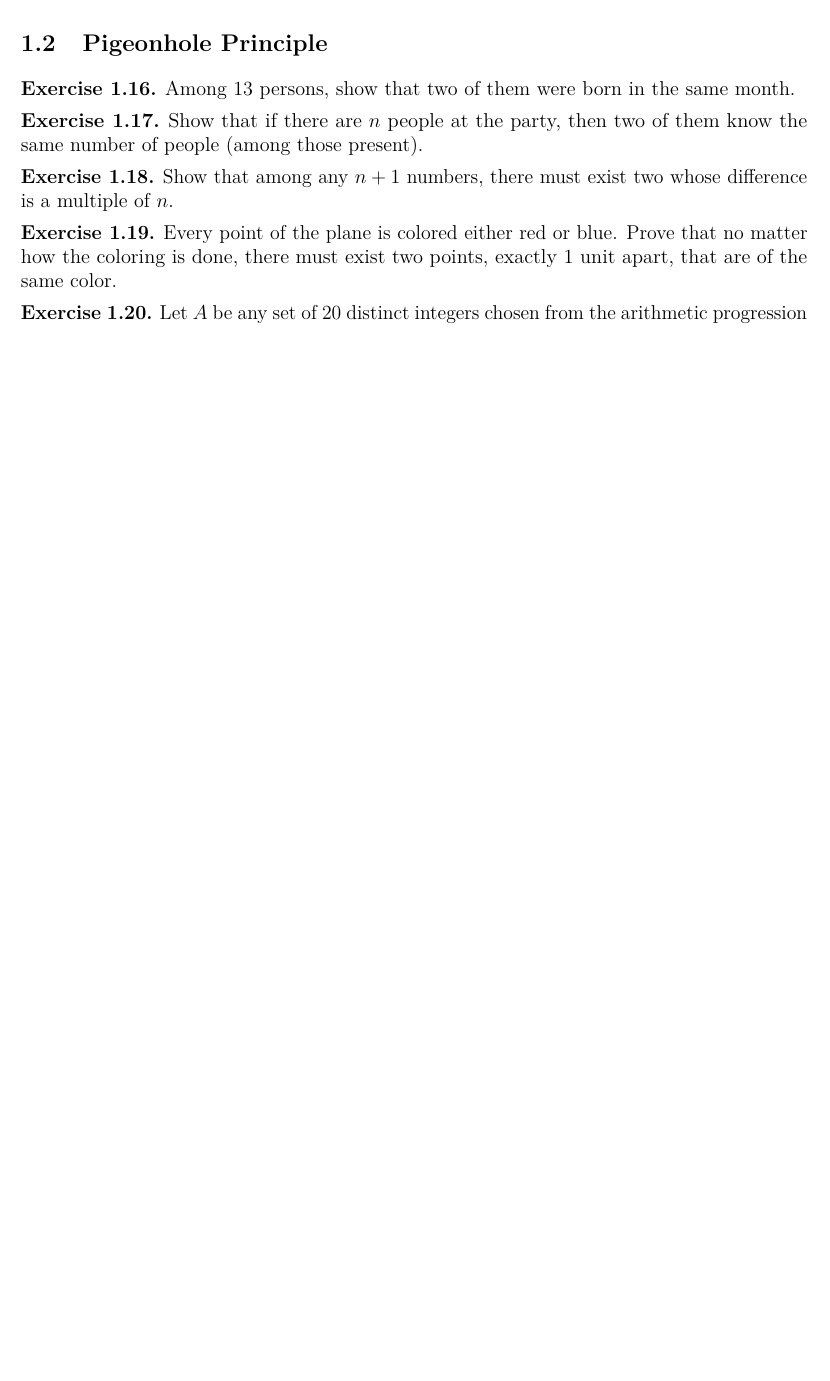
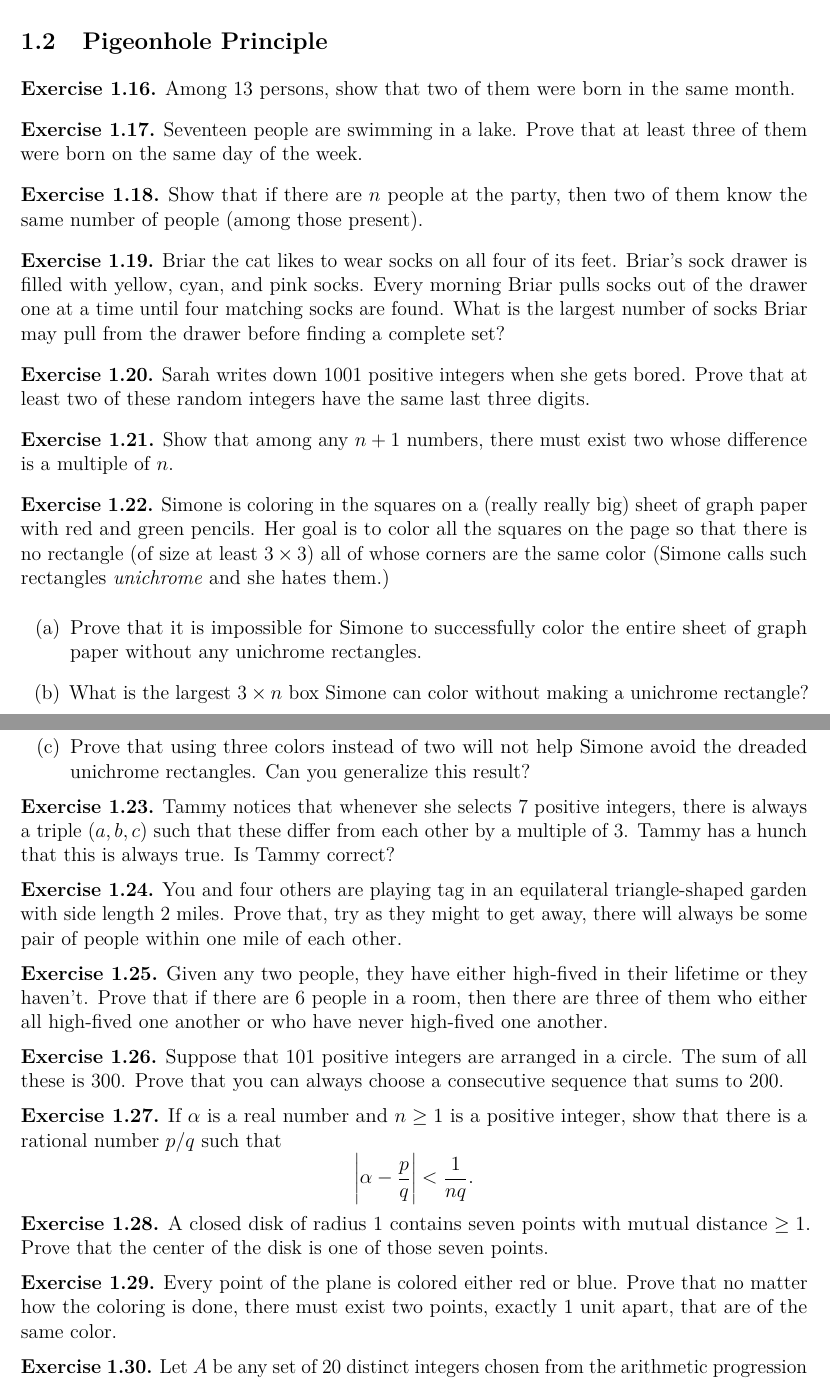
Before and after one commit to drewm10010/Math-Problems, a LaTeX document (Math-Problems.tex): part of page 3 of 31 before the commit and two parts of pages 3 and 4 of 32 after it, the two joined at a grey line, cut so that both start at the same text, the shorter picture padded with empty space. Compiled offline with pdfLaTeX; a LaTeX package or settings file that is missing is left out.

Commit message:
Added many pigeonhole problems

```diff
--- a/Math-Problems.tex
+++ b/Math-Problems.tex
@@ -96,11 +96,71 @@
         \end{exercise}
 
         \begin{exercise}
+            Seventeen people are swimming in a lake.
+            Prove that at least three of them were born on the same day of the week.
+        \end{exercise}
+
+        \begin{exercise}
              Show that if there are $n$ people at the party, then two of them know the same number of people (among those present).
-            \end{exercise}
+        \end{exercise}
+
+        \begin{exercise}
+            Briar the cat likes to wear socks on all four of its feet.
+            Briar's sock drawer is filled with yellow, cyan, and pink socks.
+            Every morning Briar pulls socks out of the drawer one at a time until four matching socks are found.
+            What is the largest number of socks Briar may pull from the drawer before finding a complete set?
+        \end{exercise}
+
+        \begin{exercise}
+            Sarah writes down 1001 positive integers when she gets bored.
+            Prove that at least two of these random integers have the same last three digits.
+        \end{exercise}
 
         \begin{exercise}
             Show that among any $n+1$ numbers, there must exist two whose difference is a multiple of $n$.
+        \end{exercise}
+
+        \begin{exercise}
+            Simone is coloring in the squares on a (really really big) sheet of graph paper with red and green pencils.
+            Her goal is to color all the squares on the page so that there is no rectangle (of size at least \(3\times 3\)) all of whose corners are the same color (Simone calls such rectangles \textit{unichrome} and she hates them.)
+            \begin{enumerate}
+                \item[(a)] Prove that it is impossible for Simone to successfully color the entire sheet of graph paper without any unichrome rectangles.
+                \item[(b)] What is the largest \(3\times n\) box Simone can color without making a unichrome rectangle?
+                \item[(c)] Prove that using three colors instead of two will not help Simone avoid the dreaded unichrome rectangles.
+                Can you generalize this result?
+            \end{enumerate}
+        \end{exercise}
+
+        \begin{exercise}
+            Tammy notices that whenever she selects 7 positive integers, there is always a triple \((a,b,c)\) such that these differ from each other by a multiple of 3.
+            Tammy has a hunch that this is always true.
+            Is Tammy correct?
+        \end{exercise}
+
+        \begin{exercise}
+            You and four others are playing tag in an equilateral triangle-shaped garden with side length 2 miles.
+            Prove that, try as they might to get away, there will always be some pair of people within one mile of each other.
+        \end{exercise}
+
+        \begin{exercise}
+            Given any two people, they have either high-fived in their lifetime or they haven't.
+            Prove that if there are 6 people in a room, then there are three of them who either all high-fived one another or who have never high-fived one another.
+        \end{exercise}
+
+        \begin{exercise}
+            Suppose that 101 positive integers are arranged in a circle.
+            The sum of all these is 300.
+            Prove that you can always choose a consecutive sequence that sums to 200.
+        \end{exercise}
+
+        \begin{exercise}
+            If \(\alpha\) is a real number and \(n\geq 1\) is a positive integer, show that there is a rational number \(p/q\) such that
+            \[\abs{\alpha-\frac{p}{q}}<\frac{1}{nq}.\]
+        \end{exercise}
+
+        \begin{exercise}
+            A closed disk of radius 1 contains seven points with mutual distance \(\geq 1\).
+            Prove that the center of the disk is one of those seven points.
         \end{exercise}
 
         \begin{exercise}
```
Also changed, not shown: Math-Problems.pdf, Math-Problems.tex (4 more changed lines).
